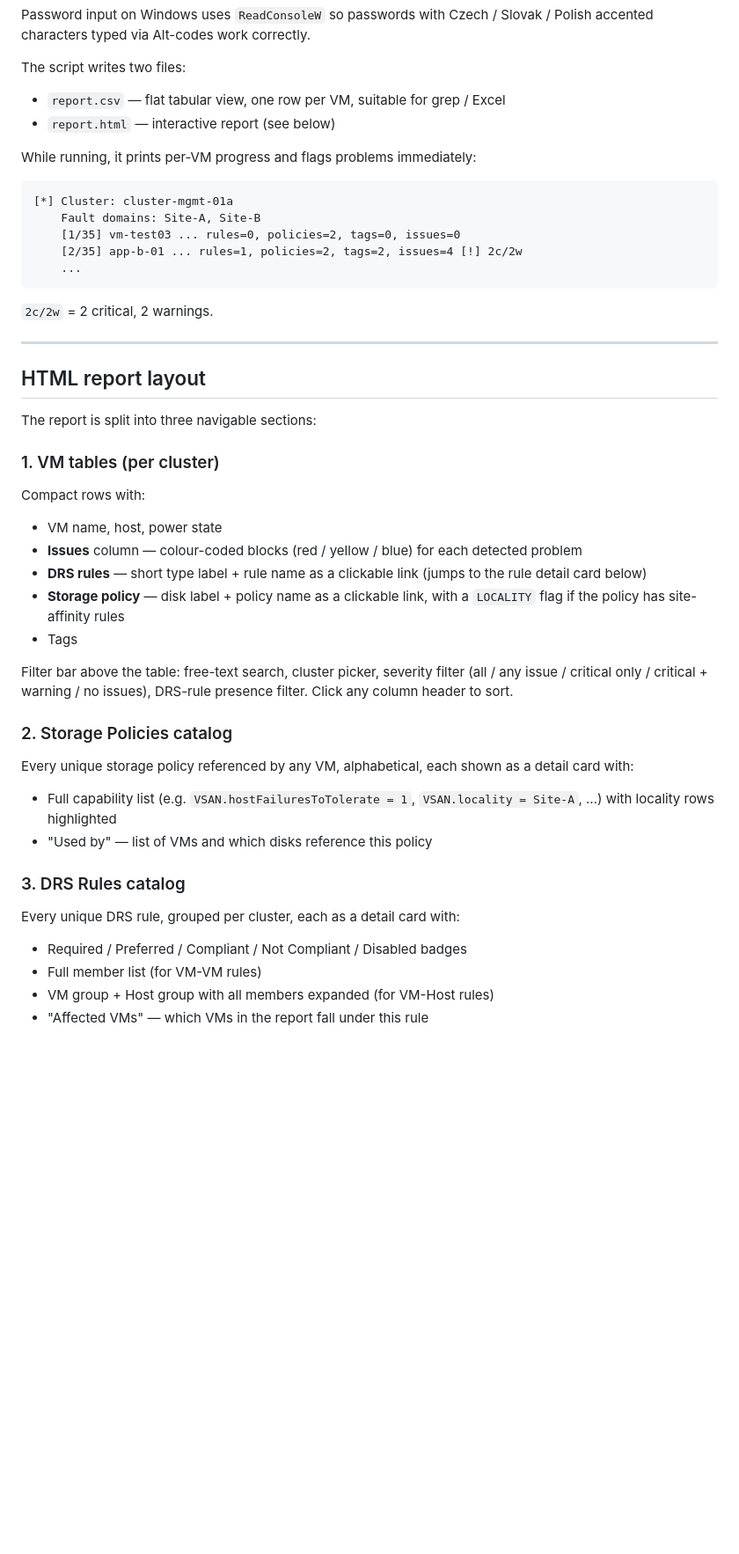
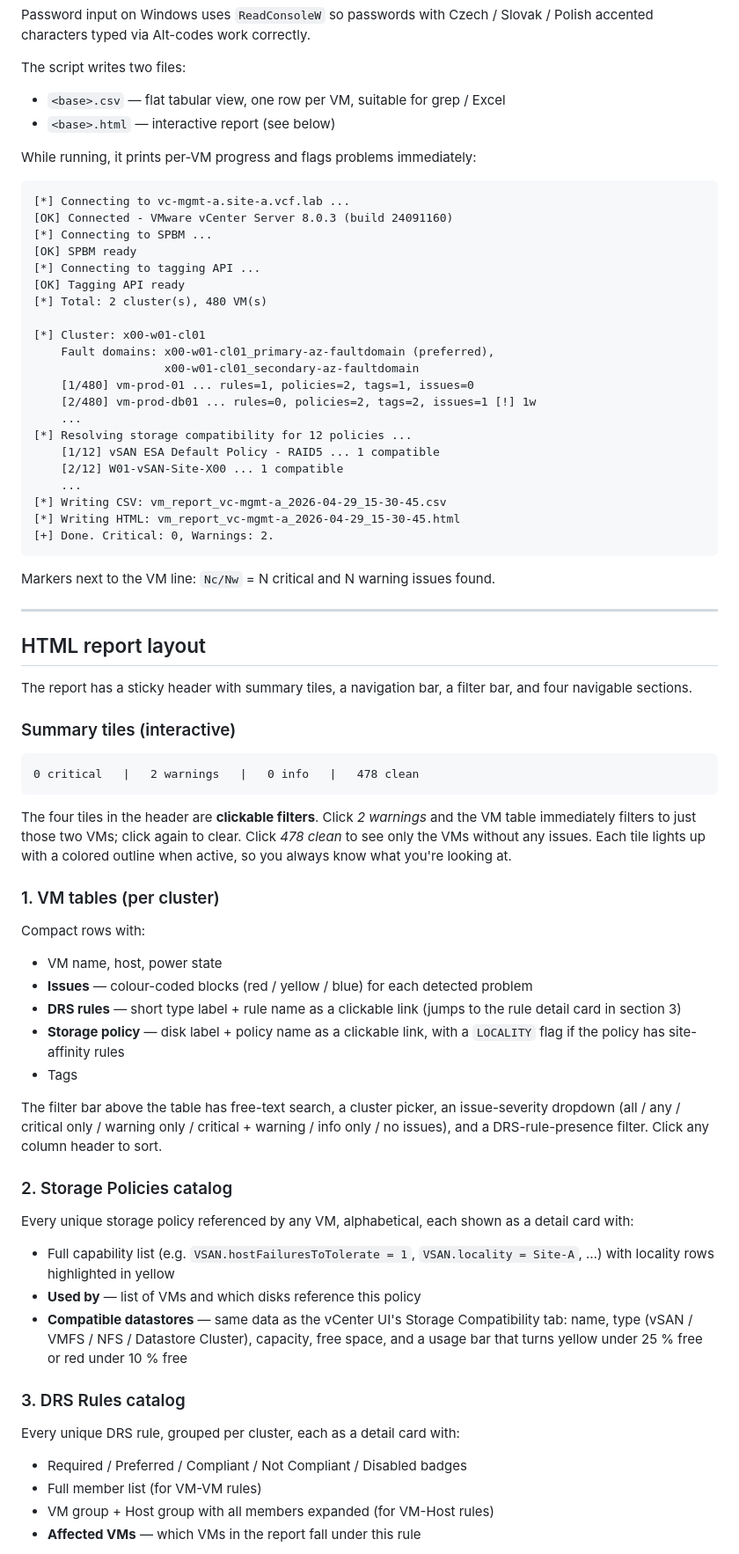
Before and after one commit to falco81/Utils, a Markdown page: vcenter_vm_report/README.md, the part around one of its changes. Shown at 88% size. Drawn GitHub-style; blank space fills up the shorter version.

````diff
--- a/vcenter_vm_report/README.md
+++ b/vcenter_vm_report/README.md
@@ -127,50 +154,83 @@ Slovak / Polish accented characters typed via Alt-codes work correctly.
 
 The script writes two files:
 
-- `report.csv` — flat tabular view, one row per VM, suitable for grep / Excel
-- `report.html` — interactive report (see below)
+- `<base>.csv` — flat tabular view, one row per VM, suitable for grep / Excel
+- `<base>.html` — interactive report (see below)
 
 While running, it prints per-VM progress and flags problems immediately:
 
 ```
-[*] Cluster: cluster-mgmt-01a
-    Fault domains: Site-A, Site-B
-    [1/35] vm-test03 ... rules=0, policies=2, tags=0, issues=0
-    [2/35] app-b-01 ... rules=1, policies=2, tags=2, issues=4 [!] 2c/2w
+[*] Connecting to vc-mgmt-a.site-a.vcf.lab ...
+[OK] Connected - VMware vCenter Server 8.0.3 (build 24091160)
+[*] Connecting to SPBM ...
+[OK] SPBM ready
+[*] Connecting to tagging API ...
+[OK] Tagging API ready
+[*] Total: 2 cluster(s), 480 VM(s)
+
+[*] Cluster: x00-w01-cl01
+    Fault domains: x00-w01-cl01_primary-az-faultdomain (preferred),
+                   x00-w01-cl01_secondary-az-faultdomain
+    [1/480] vm-prod-01 ... rules=1, policies=2, tags=1, issues=0
+    [2/480] vm-prod-db01 ... rules=0, policies=2, tags=2, issues=1 [!] 1w
     ...
+[*] Resolving storage compatibility for 12 policies ...
+    [1/12] vSAN ESA Default Policy - RAID5 ... 1 compatible
+    [2/12] W01-vSAN-Site-X00 ... 1 compatible
+    ...
+[*] Writing CSV: vm_report_vc-mgmt-a_2026-04-29_15-30-45.csv
+[*] Writing HTML: vm_report_vc-mgmt-a_2026-04-29_15-30-45.html
+[+] Done. Critical: 0, Warnings: 2.
 ```
 
-`2c/2w` = 2 critical, 2 warnings.
+Markers next to the VM line: `Nc/Nw` = N critical and N warning issues found.
 
 ---
 
 ## HTML report layout
 
-The report is split into three navigable sections:
+The report has a sticky header with summary tiles, a navigation bar, a filter
+bar, and four navigable sections.
+
+### Summary tiles (interactive)
+
+```
+0 critical   |   2 warnings   |   0 info   |   478 clean
+```
+
+The four tiles in the header are **clickable filters**. Click *2 warnings* and
+the VM table immediately filters to just those two VMs; click again to clear.
+Click *478 clean* to see only the VMs without any issues. Each tile lights up
+with a colored outline when active, so you always know what you're looking at.
 
 ### 1. VM tables (per cluster)
 
 Compact rows with:
 - VM name, host, power state
-- **Issues** column — colour-coded blocks (red / yellow / blue) for each detected
+- **Issues** — colour-coded blocks (red / yellow / blue) for each detected
   problem
 - **DRS rules** — short type label + rule name as a clickable link (jumps to
-  the rule detail card below)
+  the rule detail card in section 3)
 - **Storage policy** — disk label + policy name as a clickable link, with a
   `LOCALITY` flag if the policy has site-affinity rules
 - Tags
 
-Filter bar above the table: free-text search, cluster picker, severity filter
-(all / any issue / critical only / critical + warning / no issues), DRS-rule
-presence filter. Click any column header to sort.
+The filter bar above the table has free-text search, a cluster picker, an
+issue-severity dropdown (all / any / critical only / warning only / critical +
+warning / info only / no issues), and a DRS-rule-presence filter. Click any
+column header to sort.
 
 ### 2. Storage Policies catalog
 
-Every unique storage policy referenced by any VM, alphabetical, each shown as a
-detail card with:
+Every unique storage policy referenced by any VM, alphabetical, each shown as
+a detail card with:
 - Full capability list (e.g. `VSAN.hostFailuresToTolerate = 1`,
-  `VSAN.locality = Site-A`, …) with locality rows highlighted
-- "Used by" — list of VMs and which disks reference this policy
+  `VSAN.locality = Site-A`, …) with locality rows highlighted in yellow
+- **Used by** — list of VMs and which disks reference this policy
+- **Compatible datastores** — same data as the vCenter UI's Storage
+  Compatibility tab: name, type (vSAN / VMFS / NFS / Datastore Cluster),
+  capacity, free space, and a usage bar that turns yellow under 25 % free or
+  red under 10 % free
 
 ### 3. DRS Rules catalog
 
@@ -178,5 +238,5 @@ Every unique DRS rule, grouped per cluster, each as a detail card with:
 - Required / Preferred / Compliant / Not Compliant / Disabled badges
 - Full member list (for VM-VM rules)
 - VM group + Host group with all members expanded (for VM-Host rules)
-- "Affected VMs" — which VMs in the report fall under this rule
+- **Affected VMs** — which VMs in the report fall under this rule
 
````
Also changed, not shown: other parts of vcenter_vm_report/README.md (+123 -61 lines).
